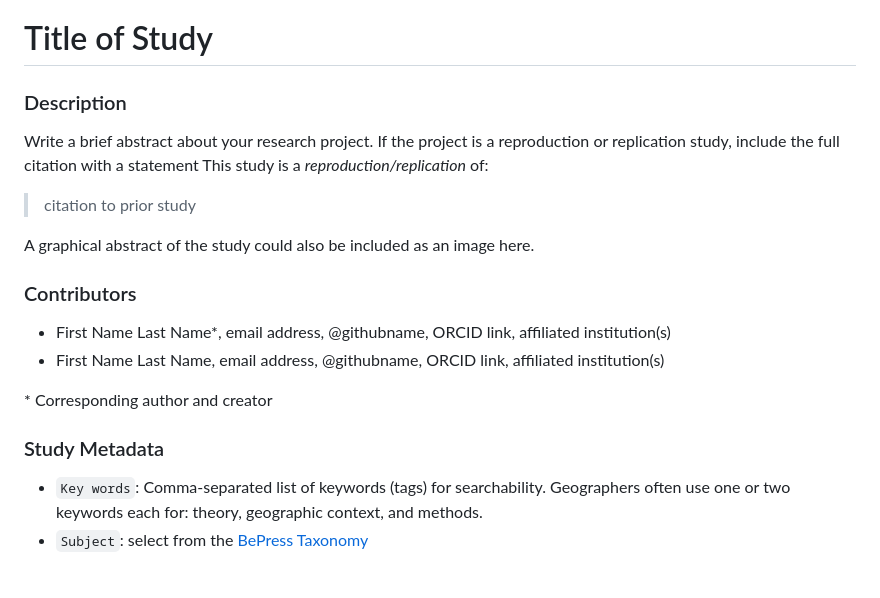
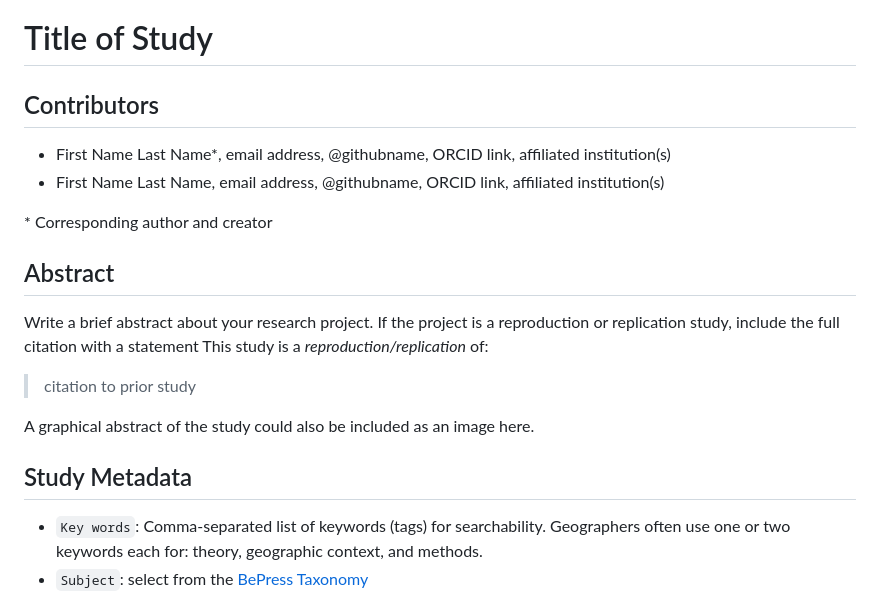
Before and after one commit to HEGSRR/HEGSRR-Template, a Markdown page: readme.md, the part around one of its changes. GitHub-like rendering; blank space fills up the shorter version.

Commit message:
revise readme and plan
promote headings of readme and move metadata instructions from plan template into manual

```diff
--- a/readme.md
+++ b/readme.md
@@ -1,6 +1,13 @@
 # Title of Study
 
-### Description
+## Contributors
+
+- First Name Last Name\*, email address, @githubname, ORCID link, affiliated institution(s)
+- First Name Last Name, email address, @githubname, ORCID link, affiliated institution(s)
+
+\* Corresponding author and creator
+
+## Abstract
 
 Write a brief abstract about your research project.
 If the project is a reproduction or replication study, include the full citation with a statement
@@ -10,14 +17,7 @@ This study is a *reproduction/replication* of:
 
 A graphical abstract of the study could also be included as an image here.
 
-### Contributors
-
-- First Name Last Name\*, email address, @githubname, ORCID link, affiliated institution(s)
-- First Name Last Name, email address, @githubname, ORCID link, affiliated institution(s)
-
-\* Corresponding author and creator
-
-### Study Metadata
+## Study Metadata
 
 - `Key words`: Comma-separated list of keywords (tags) for searchability. Geographers often use one or two keywords each for: theory, geographic context, and methods.
 - `Subject`: select from the [BePress Taxonomy](http://digitalcommons.bepress.com/cgi/viewcontent.cgi?article=1008&context=reference)
```
Also changed, not shown: other parts of readme.md (+3 -3 lines), docs/report/analysis_plan.md (+2 -12 lines).
